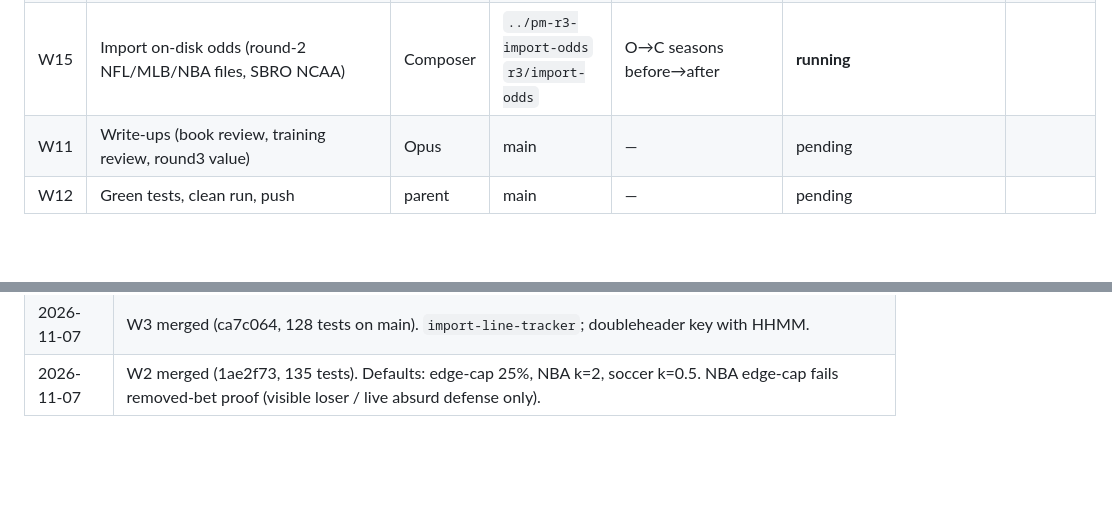
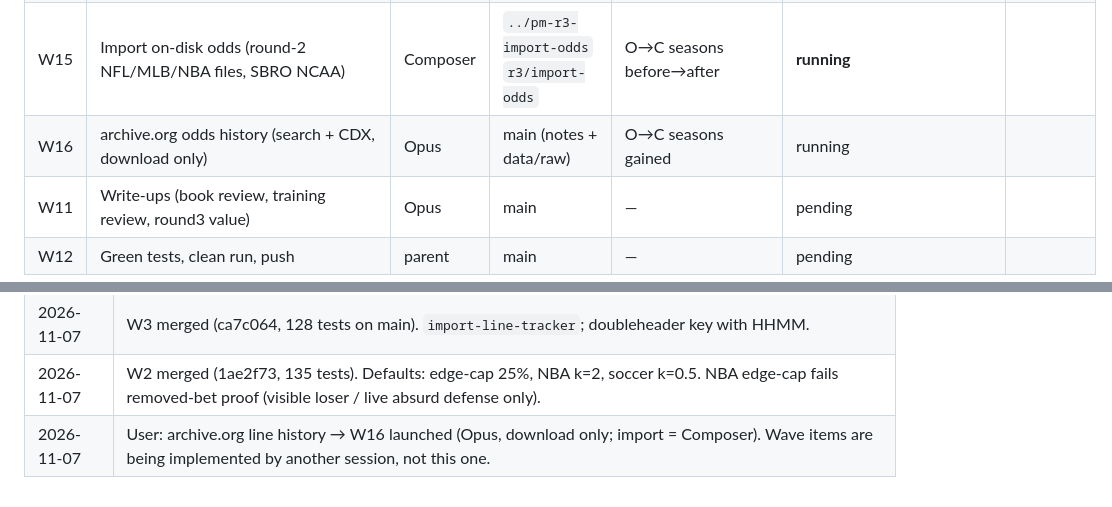
Before and after one commit to aatron/possibly-maybe, a Markdown page: research_notes/round3/PROGRESS.md, 2 parts joined by grey strips. Drawn GitHub-style; blank space fills up the shorter version.

```diff
--- a/research_notes/round3/PROGRESS.md
+++ b/research_notes/round3/PROGRESS.md
@@ -22,6 +22,7 @@ Never redo a `done` row. Specs = `PLAN.md` § Work items.
 | W13 | Odds-history sources (OddsShark / getstam? / Covers / free APIs) | Opus | main (notes only) | O→C seasons gained | done — getstam/Covers/OddsShark prohibited; SBRO NCAA O→C downloaded (NCAAB 15 szn, NCAAF 16 szn) | notes |
 | W14 | Oregon NCAA name gap (OregonState/PortlandState/PortlandU, Pilots) | Composer | `../pm-r3-oregon-ncaa` `r3/oregon-ncaa` | SBRO CamelCase + Pilots match; PSU not excluded | done | 3ba836a |
 | W15 | Import on-disk odds (round-2 NFL/MLB/NBA files, SBRO NCAA) | Composer | `../pm-r3-import-odds` `r3/import-odds` | O→C seasons before→after | **running** | |
+| W16 | archive.org odds history (search + CDX, download only) | Opus | main (notes + data/raw) | O→C seasons gained | running | |
 | W11 | Write-ups (book review, training review, round3 value) | Opus | main | — | pending | |
 | W12 | Green tests, clean run, push | parent | main | — | pending | |
 
@@ -41,3 +42,4 @@ Never redo a `done` row. Specs = `PLAN.md` § Work items.
 | 2026-11-07 | W15 Composer agent launched (`r3/import-odds`). |
 | 2026-11-07 | W3 merged (ca7c064, 128 tests on main). `import-line-tracker`; doubleheader key with HHMM. |
 | 2026-11-07 | W2 merged (1ae2f73, 135 tests). Defaults: edge-cap 25%, NBA k=2, soccer k=0.5. NBA edge-cap fails removed-bet proof (visible loser / live absurd defense only). |
+| 2026-11-07 | User: archive.org line history → W16 launched (Opus, download only; import = Composer). Wave items are being implemented by another session, not this one. |
```
Also changed, not shown: research_notes/round3/PLAN.md (+1 -0 lines).
